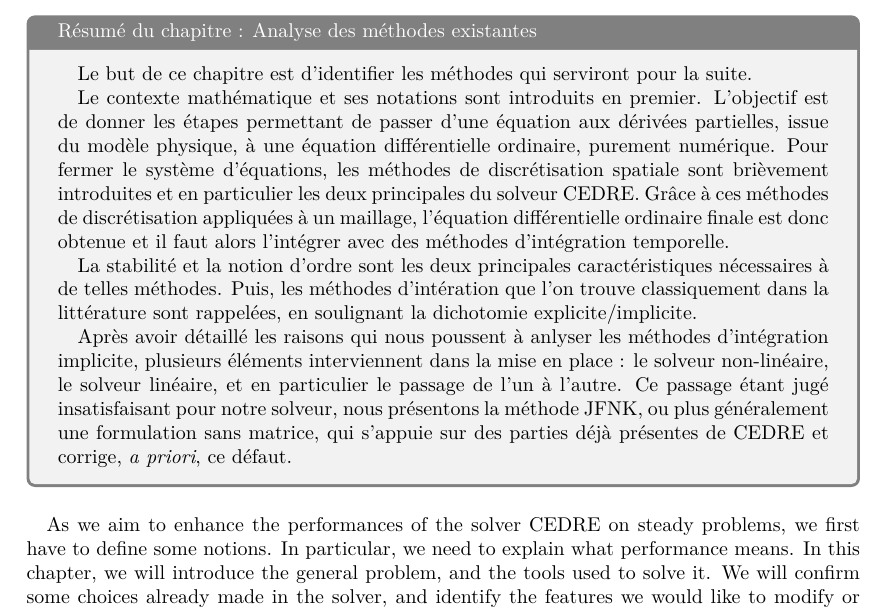
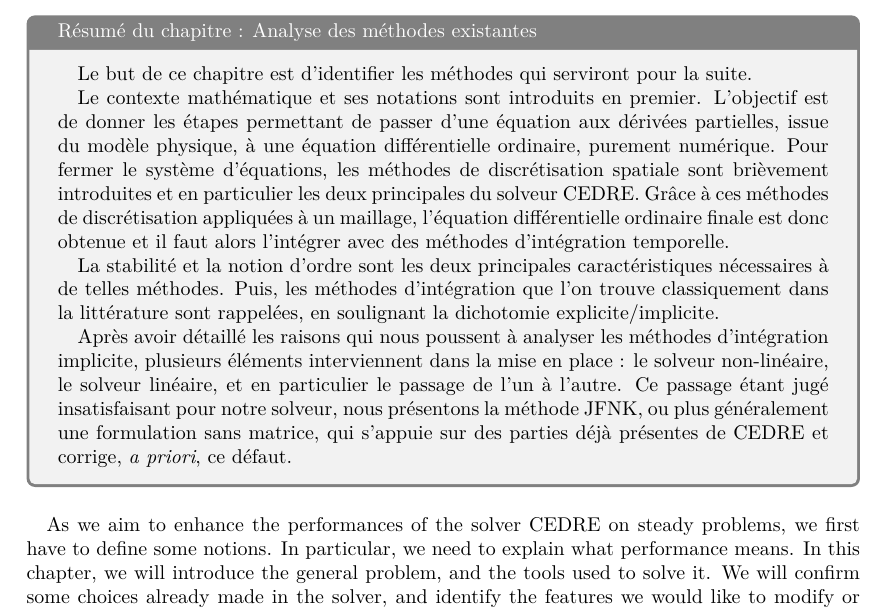
Before and after one commit to pierreXVI/thesis, a LaTeX thesis (main.tex, which reads 1.tex): part of page 10 of 104, cut so that both start at the same text. Compiled offline with pdfLaTeX.

Commit message:
correction faute de frappe dans le resume du chap 1

```diff
--- a/1.tex
+++ b/1.tex
@@ -12,10 +12,10 @@
 
   \paragraph{}
   La stabilité et la notion d'ordre sont les deux principales caractéristiques nécessaires à de telles méthodes.
-  Puis, les méthodes d'intération que l'on trouve classiquement dans la littérature sont rappelées, en soulignant la dichotomie explicite/implicite.
+  Puis, les méthodes d'intégration que l'on trouve classiquement dans la littérature sont rappelées, en soulignant la dichotomie explicite/implicite.
 
   \paragraph{}
-  Après avoir détaillé les raisons qui nous poussent à anlyser les méthodes d'intégration implicite, plusieurs éléments interviennent dans la mise en place : le solveur non-linéaire, le solveur linéaire, et en particulier le passage de l'un à l'autre.
+  Après avoir détaillé les raisons qui nous poussent à analyser les méthodes d'intégration implicite, plusieurs éléments interviennent dans la mise en place : le solveur non-linéaire, le solveur linéaire, et en particulier le passage de l'un à l'autre.
   Ce passage étant jugé insatisfaisant pour notre solveur, nous présentons la méthode JFNK, ou plus généralement une formulation sans matrice, qui s'appuie sur des parties déjà présentes de CEDRE et corrige, {\it a priori}, ce défaut.
 \end{tcolorbox}
 
```
